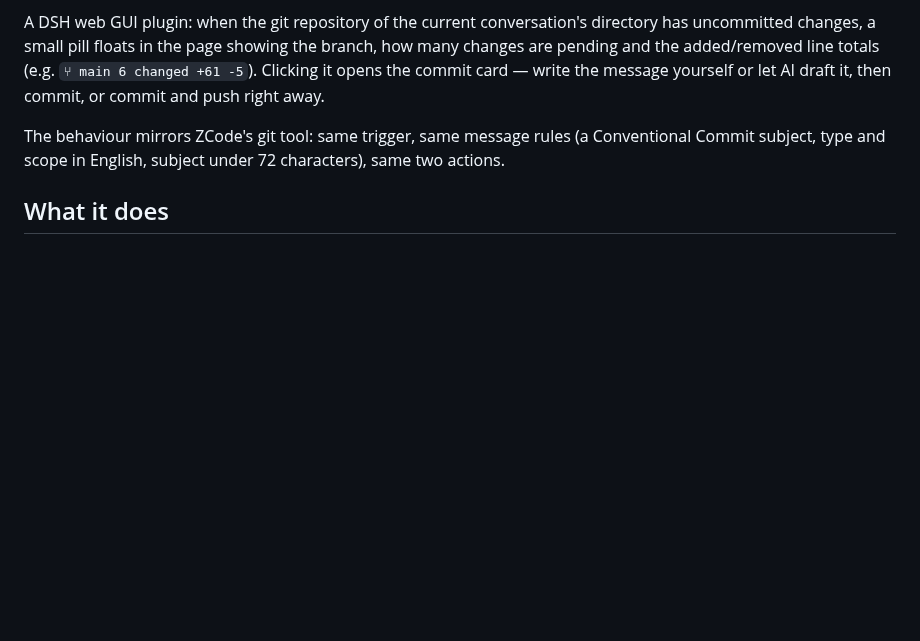
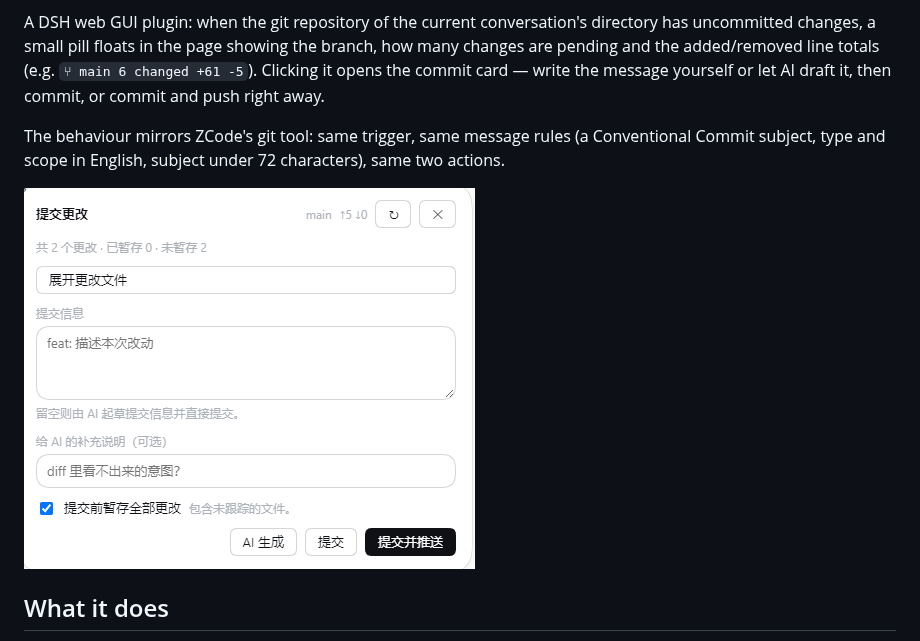
Before and after one commit to 135ty/dsh-git-commit-panel, a Markdown page: README.en.md, the part around the change. Drawn GitHub-style; pictures changed too: assets/commit-panel.png (added); blank space fills up the shorter version.

```diff
--- a/README.en.md
+++ b/README.en.md
@@ -5,6 +5,8 @@ English · [中文](README.md)
 A DSH web GUI plugin: when the git repository of the current conversation's directory has uncommitted changes, a small pill floats in the page showing the branch, how many changes are pending and the added/removed line totals (e.g. `⑂ main 6 changed +61 -5`). Clicking it opens the commit card — write the message yourself or let AI draft it, then commit, or commit and push right away.
 
 The behaviour mirrors ZCode's git tool: same trigger, same message rules (a Conventional Commit subject, type and scope in English, subject under 72 characters), same two actions.
+
+![The commit card](assets/commit-panel.png)
 
 ## What it does
 
```
Also changed, not shown: README.md (+2 -0 lines), 2 other files.
